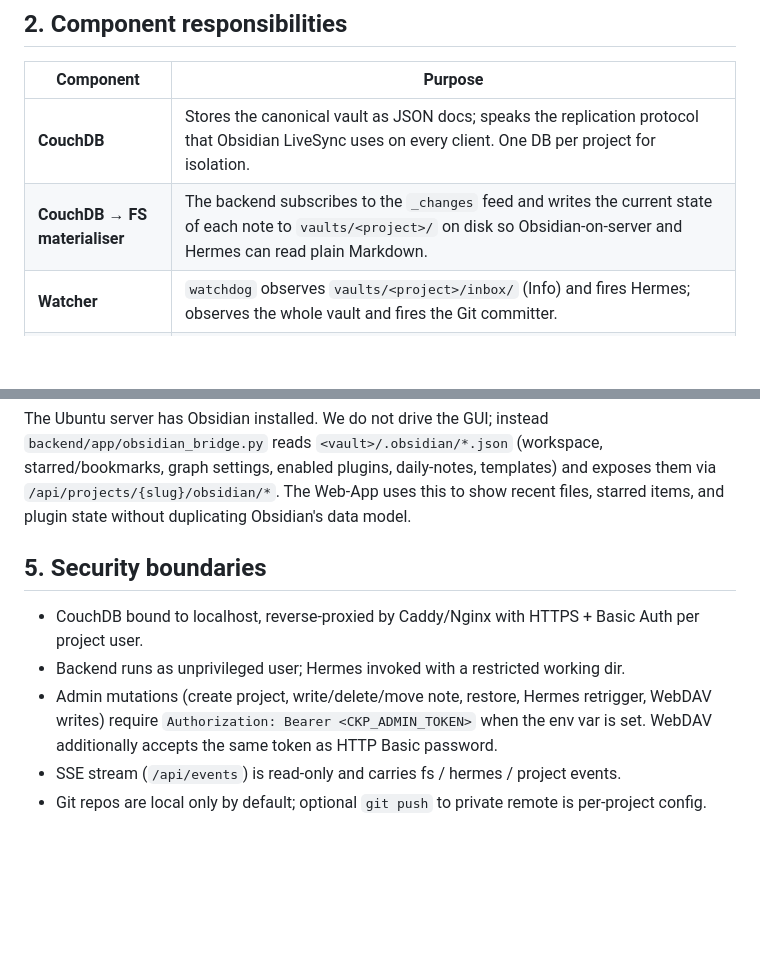
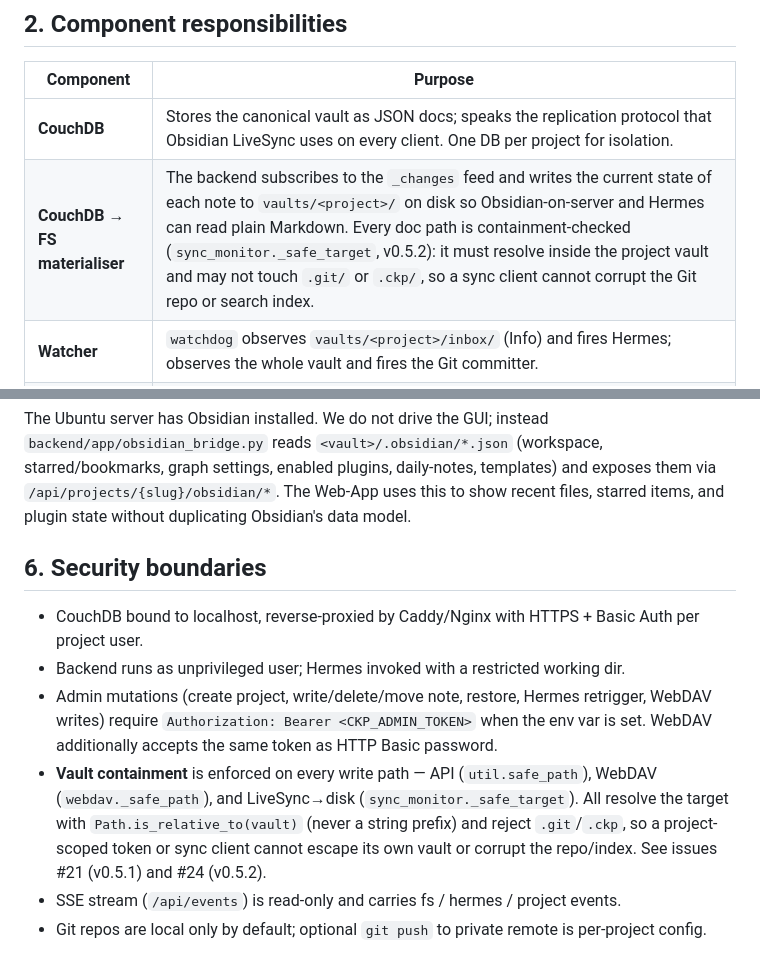
Before and after one commit to bejranonda/Cloud-Knowledge-Platform, a Markdown page: docs/architecture.md, 2 parts joined by grey strips. GitHub-like rendering; blank space fills up the shorter version.

```diff
--- a/docs/architecture.md
+++ b/docs/architecture.md
@@ -49,7 +49,7 @@ runtime components that move files between those stages.
 | Component | Purpose |
 |---|---|
 | **CouchDB** | Stores the canonical vault as JSON docs; speaks the replication protocol that Obsidian LiveSync uses on every client. One DB per project for isolation. |
-| **CouchDB → FS materialiser** | The backend subscribes to the `_changes` feed and writes the current state of each note to `vaults/<project>/` on disk so Obsidian-on-server and Hermes can read plain Markdown. |
+| **CouchDB → FS materialiser** | The backend subscribes to the `_changes` feed and writes the current state of each note to `vaults/<project>/` on disk so Obsidian-on-server and Hermes can read plain Markdown. Every doc path is containment-checked (`sync_monitor._safe_target`, v0.5.2): it must resolve inside the project vault and may not touch `.git/` or `.ckp/`, so a sync client cannot corrupt the Git repo or search index. |
 | **Watcher** | `watchdog` observes `vaults/<project>/inbox/` (Info) and fires Hermes; observes the whole vault and fires the Git committer. |
 | **Git versioner** | Each project has its own Git repo co-located with the vault. Commits are batched (debounced ~2 s) with author = sync source + timestamp message. |
 | **Hermes dispatcher** | Subprocess invocation of the pre-installed Hermes Agent with the new Info file, capturing stdout/stderr and writing the result to `vaults/<project>/knowledge/`. |
@@ -80,10 +80,11 @@ templates) and exposes them via `/api/projects/{slug}/obsidian/*`. The
 Web-App uses this to show recent files, starred items, and plugin state
 without duplicating Obsidian's data model.
 
-## 5. Security boundaries
+## 6. Security boundaries
 
 - CouchDB bound to localhost, reverse-proxied by Caddy/Nginx with HTTPS + Basic Auth per project user.
 - Backend runs as unprivileged user; Hermes invoked with a restricted working dir.
 - Admin mutations (create project, write/delete/move note, restore, Hermes retrigger, WebDAV writes) require `Authorization: Bearer <CKP_ADMIN_TOKEN>` when the env var is set. WebDAV additionally accepts the same token as HTTP Basic password.
+- **Vault containment** is enforced on every write path — API (`util.safe_path`), WebDAV (`webdav._safe_path`), and LiveSync→disk (`sync_monitor._safe_target`). All resolve the target with `Path.is_relative_to(vault)` (never a string prefix) and reject `.git`/`.ckp`, so a project-scoped token or sync client cannot escape its own vault or corrupt the repo/index. See issues #21 (v0.5.1) and #24 (v0.5.2).
 - SSE stream (`/api/events`) is read-only and carries fs / hermes / project events.
 - Git repos are local only by default; optional `git push` to private remote is per-project config.
```
Also changed, not shown: docs/approach.md (+7 -1 lines), docs/guidelines.md (+10 -4 lines).
